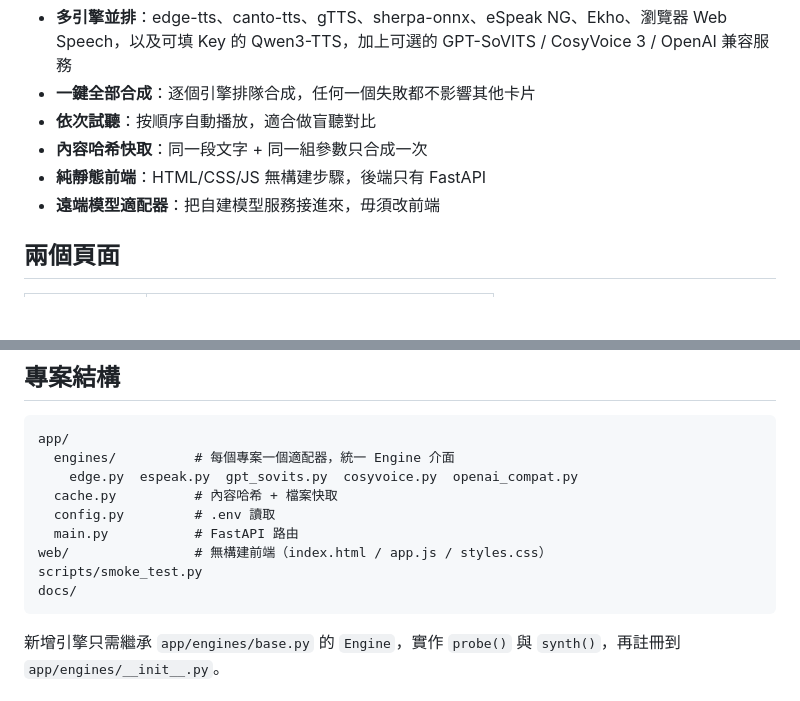
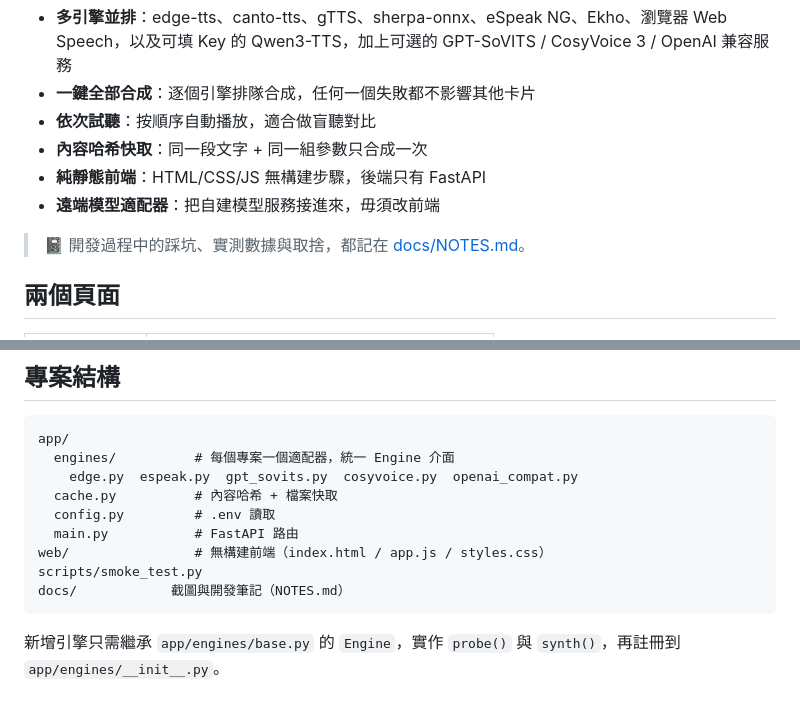
Before and after one commit to leon7786/20261025-Cantonese, a Markdown page: README.md, 2 parts joined by grey strips. Drawn GitHub-style; blank space fills up the shorter version.

Commit message:
docs: 新增開發筆記（引擎數據、百煉協議、切句與踩坑）
- docs/NOTES.md：專案演進、各引擎實測、Qwen 端點/協議/時間戳坑
- 切句與粵拼對齊規則、靜音吸附、canto-tts 多音色 hack
- 工程細節（快取、靜態路由衝突、Python 3.14 依賴）與重建流程
- README 加入入口連結

````diff
--- a/README.md
+++ b/README.md
@@ -20,6 +20,8 @@ GitHub 上「支援粵語」的 TTS 專案不少，但質素、部署成本、
 - **內容哈希快取**：同一段文字 + 同一組參數只合成一次
 - **純靜態前端**：HTML/CSS/JS 無構建步驟，後端只有 FastAPI
 - **遠端模型適配器**：把自建模型服務接進來，毋須改前端
+
+> 📓 開發過程中的踩坑、實測數據與取捨，都記在 [docs/NOTES.md](docs/NOTES.md)。
 
 ## 兩個頁面
 
@@ -163,7 +165,7 @@ app/
   main.py           # FastAPI 路由
 web/                # 無構建前端（index.html / app.js / styles.css）
 scripts/smoke_test.py
-docs/
+docs/            截圖與開發筆記（NOTES.md）
 ```
 
 新增引擎只需繼承 `app/engines/base.py` 的 `Engine`，實作 `probe()` 與 `synth()`，再註冊到 `app/engines/__init__.py`。
````
Also changed, not shown: docs/NOTES.md (added, +264 -0 lines).
